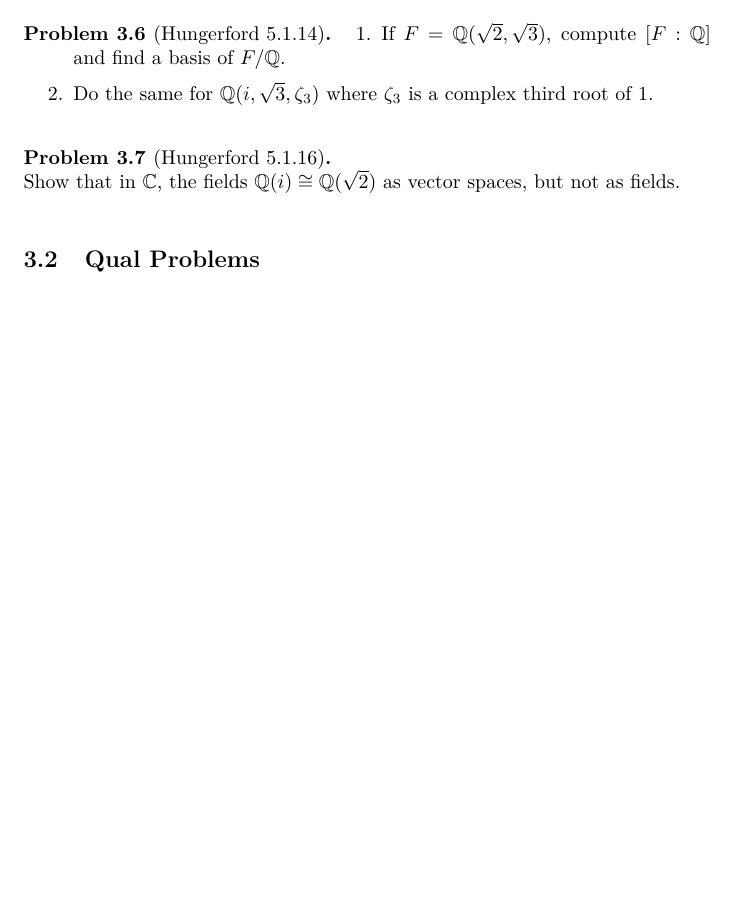
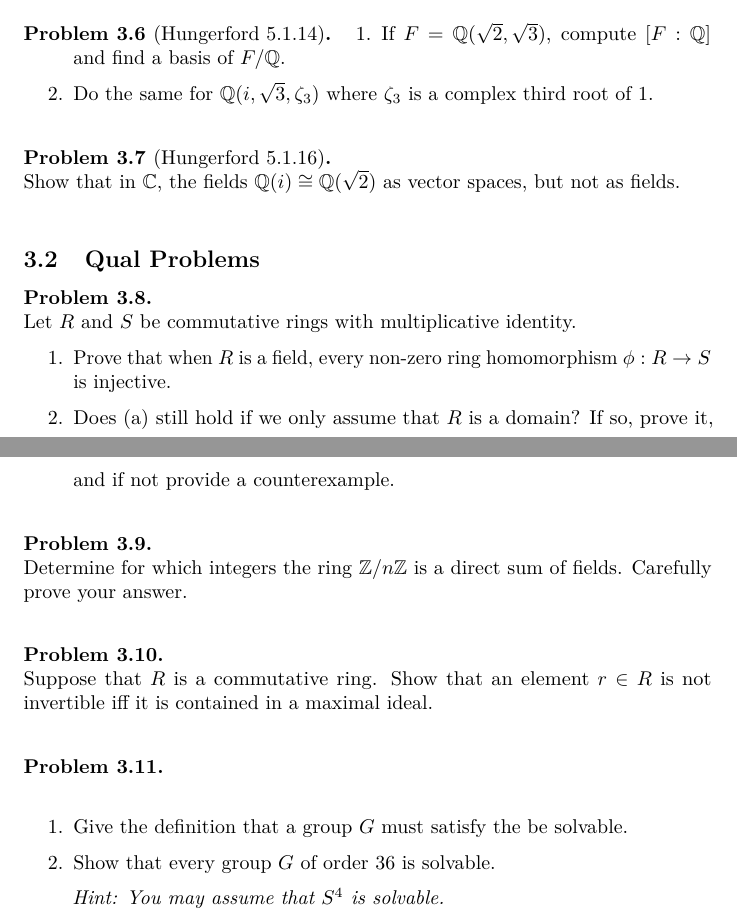
Before and after one commit to dzackgarza/Fall-2019-Algebra-Assignments, a LaTeX document (main.tex, which reads Problem_Set_3.tex): part of page 6 of 23 before the commit and two parts of pages 6 and 7 of 24 after it, the two joined at a grey line, cut so that both start at the same text, the shorter picture padded with empty space. Compiled offline with pdfLaTeX.

Commit message:
Add assignment 3

```diff
--- a/Problem_Set_3.tex
+++ b/Problem_Set_3.tex
@@ -45,3 +45,30 @@ Show that in $\mathbb{C}$, the fields $\mathbb{Q}(i) \cong \mathbb{Q}(\sqrt 2)$
 \end{problem}
 
 \subsection{Qual Problems}
+
+\begin{problem}
+Let $R$ and $S$ be commutative rings with multiplicative identity.
+
+\begin{enumerate}
+    \item Prove that when $R$ is a field, every non-zero ring homomorphism $\phi: R\to S$ is injective.
+    \item Does (a) still hold if we only assume that $R$ is a domain? If so, prove it, and if not provide a counterexample.
+\end{enumerate}
+\end{problem}
+
+\begin{problem}
+Determine for which integers the ring $\Bbb{Z}/n\Bbb{Z}$ is a direct sum of fields. Carefully prove your answer.
+\end{problem}
+
+\begin{problem}
+Suppose that $R$ is a commutative ring. Show that an element $r\in R$ is not invertible iff it is contained in a maximal ideal.
+\end{problem}
+
+\begin{problem}\hfill
+
+\begin{enumerate}
+    \item Give the definition that a group $G$ must satisfy the be solvable.
+    \item Show that every group $G$ of order 36 is solvable.
+
+    \textit{Hint: You may assume that $S^4$ is solvable.}
+\end{enumerate}
+\end{problem}
```
